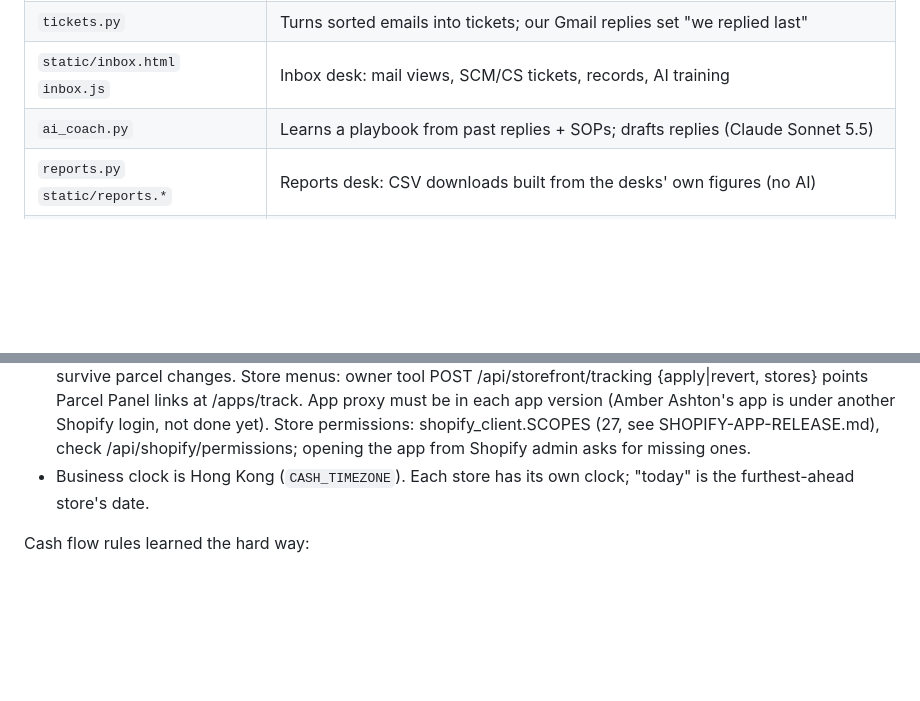
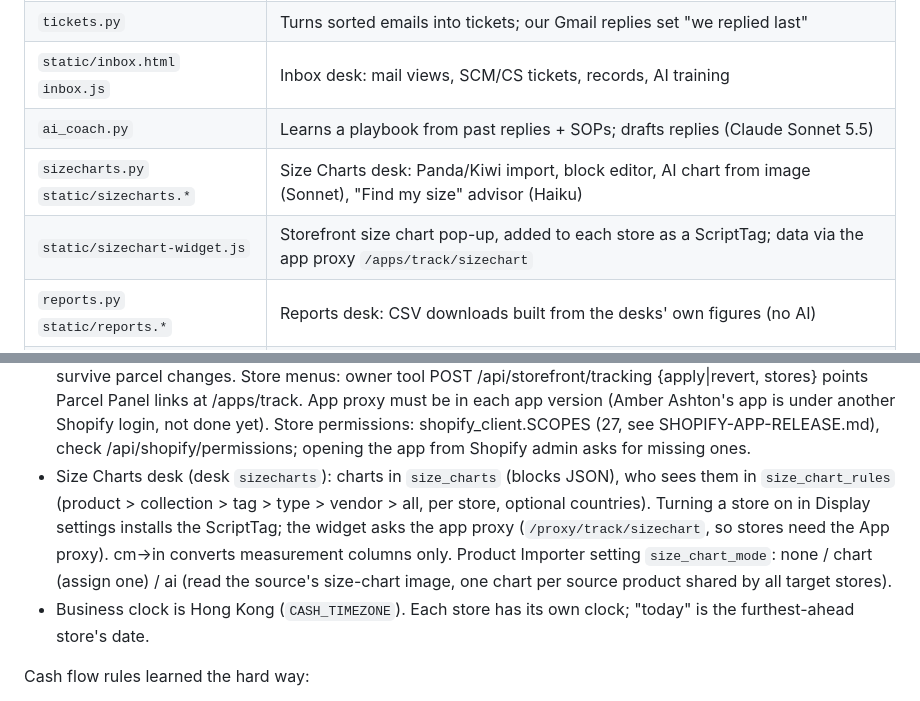
Before and after one commit to Valueventureshk/profitdesk, a Markdown page: AGENTS.md, 2 parts joined by grey strips. Drawn GitHub-style; blank space fills up the shorter version.

Commit message:
AGENTS.md: Size Charts desk
Co-Authored-By: Claude Opus 5.5 <noreply@anthropic.com>

```diff
--- a/AGENTS.md
+++ b/AGENTS.md
@@ -64,6 +64,8 @@ file and have it work.
 | `tickets.py` | Turns sorted emails into tickets; our Gmail replies set "we replied last" |
 | `static/inbox.html` `inbox.js` | Inbox desk: mail views, SCM/CS tickets, records, AI training |
 | `ai_coach.py` | Learns a playbook from past replies + SOPs; drafts replies (Claude Sonnet 5.5) |
+| `sizecharts.py` `static/sizecharts.*` | Size Charts desk: Panda/Kiwi import, block editor, AI chart from image (Sonnet), "Find my size" advisor (Haiku) |
+| `static/sizechart-widget.js` | Storefront size chart pop-up, added to each store as a ScriptTag; data via the app proxy `/apps/track/sizechart` |
 | `reports.py` `static/reports.*` | Reports desk: CSV downloads built from the desks' own figures (no AI) |
 | `ai_chat.py` `static/chat.js` | Chat button on every desk: Sonnet 5.5 calls the app's tools, never invents figures |
 | `expenses.py` `static/expenses.*` | Expenses desk: actual payments out of Airwallex + PayPal by category; owner's picks in `expense_rules`, AI suggestions (Haiku) |
@@ -123,6 +125,12 @@ file and have it work.
   Ashton's app is under another Shopify login, not done yet).
   Store permissions: shopify_client.SCOPES (27, see SHOPIFY-APP-RELEASE.md), check
   /api/shopify/permissions; opening the app from Shopify admin asks for missing ones.
+- Size Charts desk (desk `sizecharts`): charts in `size_charts` (blocks JSON), who sees them in
+  `size_chart_rules` (product > collection > tag > type > vendor > all, per store, optional countries).
+  Turning a store on in Display settings installs the ScriptTag; the widget asks the app proxy
+  (`/proxy/track/sizechart`, so stores need the App proxy). cm→in converts measurement columns only.
+  Product Importer setting `size_chart_mode`: none / chart (assign one) / ai (read the source's
+  size-chart image, one chart per source product shared by all target stores).
 - Business clock is Hong Kong (`CASH_TIMEZONE`). Each store has its own clock;
   "today" is the furthest-ahead store's date.
 
```
